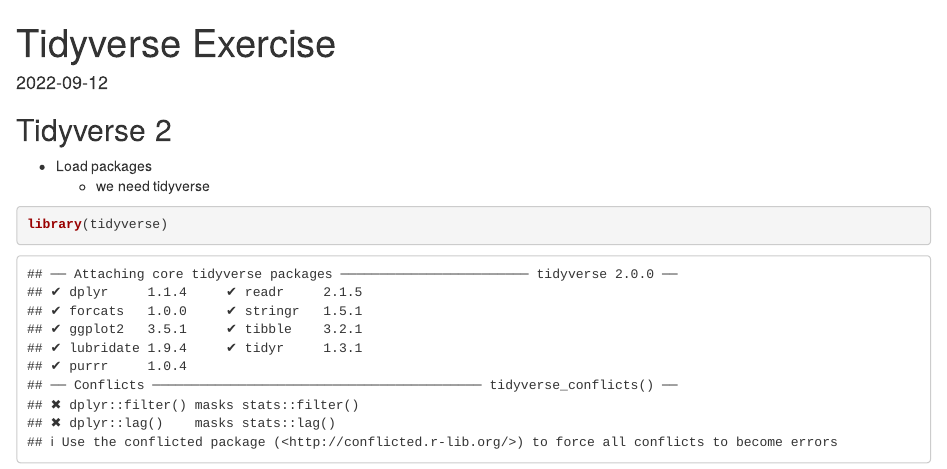
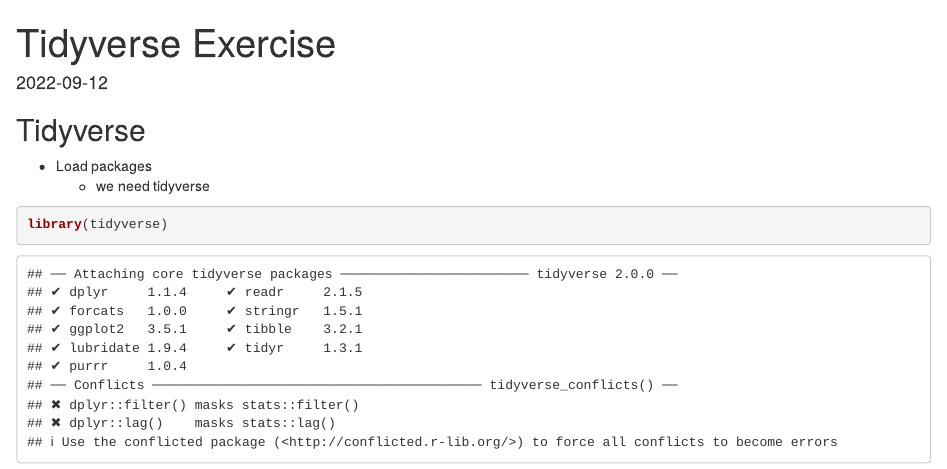
Before and after one commit to brucehao2000/ESS-Waseda-2022-Day1, an R Markdown document (tidyverse-excercise.Rmd): the page in a window 1100 px wide, from its top. Rendered offline with R 4.5, knitr and Pandoc, with nearby package versions.

Commit message:
add excercise file

````diff
--- a/tidyverse-excercise.Rmd
+++ b/tidyverse-excercise.Rmd
@@ -9,7 +9,7 @@
 knitr::opts_chunk$set(echo = TRUE)
 ```
 
-## Tidyverse 2
+## Tidyverse
 
 - Load packages
   - we need tidyverse
````
